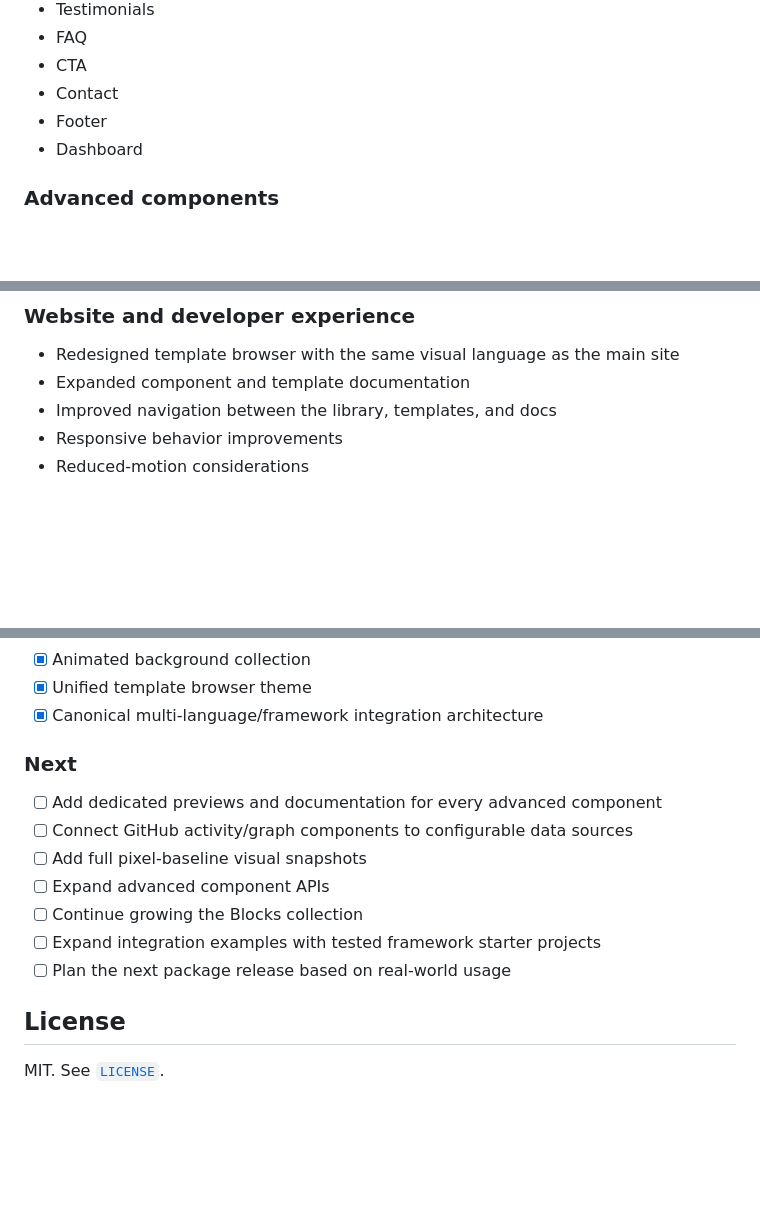
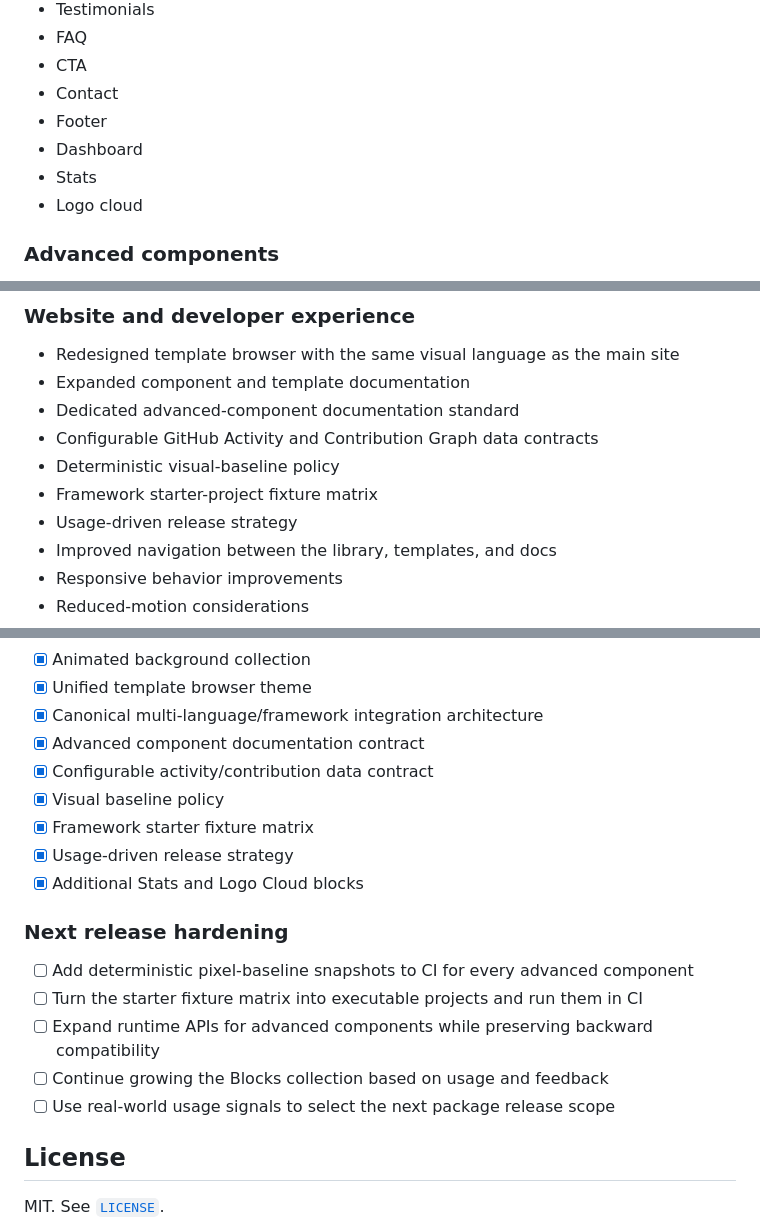
Before and after one commit to TEJAS-MK2/ANIMATION, a Markdown page: README.md, 3 parts joined by grey strips. Drawn GitHub-style; blank space fills up the shorter version.

Commit message:
docs: execute and refine roadmap items

```diff
--- a/README.md
+++ b/README.md
@@ -46,6 +46,8 @@ Added reusable website sections, deliberately excluding login/authentication and
 - Contact
 - Footer
 - Dashboard
+- Stats
+- Logo cloud
 
 ### Advanced components
 
@@ -113,6 +115,11 @@ See [`docs/integrations.md`](docs/integrations.md) for the complete integration
 
 - Redesigned template browser with the same visual language as the main site
 - Expanded component and template documentation
+- Dedicated advanced-component documentation standard
+- Configurable GitHub Activity and Contribution Graph data contracts
+- Deterministic visual-baseline policy
+- Framework starter-project fixture matrix
+- Usage-driven release strategy
 - Improved navigation between the library, templates, and docs
 - Responsive behavior improvements
 - Reduced-motion considerations
@@ -242,16 +249,20 @@ The v1.3.0 release passed the release and package-publication workflows before p
 - [x] Animated background collection
 - [x] Unified template browser theme
 - [x] Canonical multi-language/framework integration architecture
+- [x] Advanced component documentation contract
+- [x] Configurable activity/contribution data contract
+- [x] Visual baseline policy
+- [x] Framework starter fixture matrix
+- [x] Usage-driven release strategy
+- [x] Additional Stats and Logo Cloud blocks
 
-### Next
+### Next release hardening
 
-- [ ] Add dedicated previews and documentation for every advanced component
-- [ ] Connect GitHub activity/graph components to configurable data sources
-- [ ] Add full pixel-baseline visual snapshots
-- [ ] Expand advanced component APIs
-- [ ] Continue growing the Blocks collection
-- [ ] Expand integration examples with tested framework starter projects
-- [ ] Plan the next package release based on real-world usage
+- [ ] Add deterministic pixel-baseline snapshots to CI for every advanced component
+- [ ] Turn the starter fixture matrix into executable projects and run them in CI
+- [ ] Expand runtime APIs for advanced components while preserving backward compatibility
+- [ ] Continue growing the Blocks collection based on usage and feedback
+- [ ] Use real-world usage signals to select the next package release scope
 
 ## License
 
```
Also changed, not shown: other parts of README.md (+1 -1 lines).
